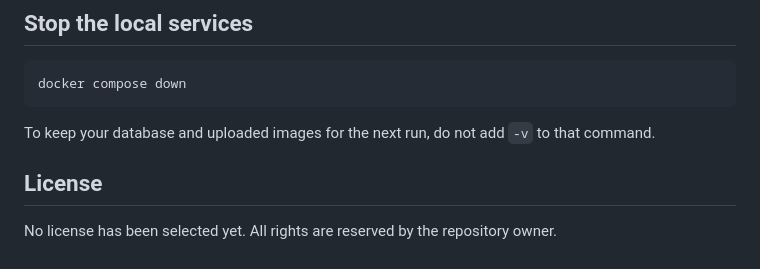
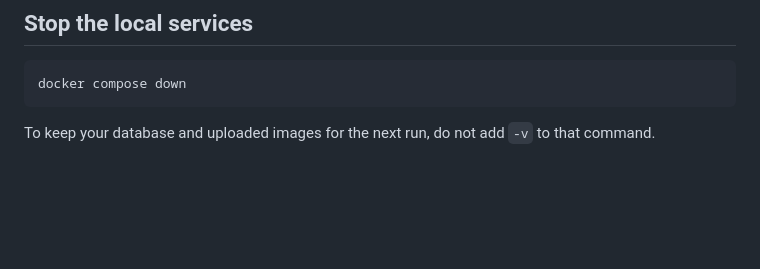
Before and after one commit to JustinChinweike/vote-gallery-of-images, a Markdown page: README.md, the part around the change. Rendered like a GitHub page; blank space fills up the shorter version.

Commit message:
Remove license section from README
Removed license section from README.

````diff
--- a/README.md
+++ b/README.md
@@ -144,7 +144,3 @@ docker compose down
 ```
 
 To keep your database and uploaded images for the next run, do not add `-v` to that command.
-
-## License
-
-No license has been selected yet. All rights are reserved by the repository owner.
````
